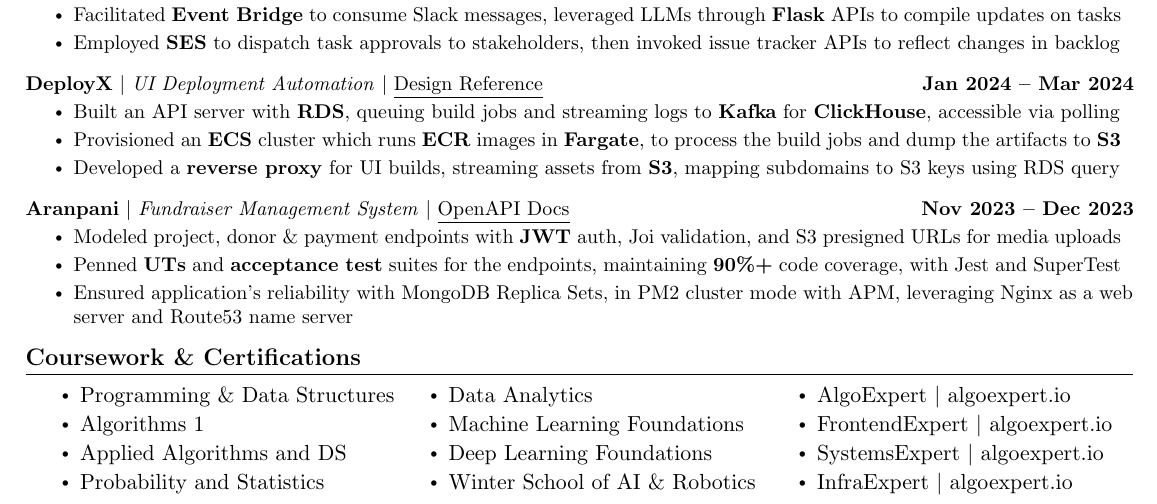
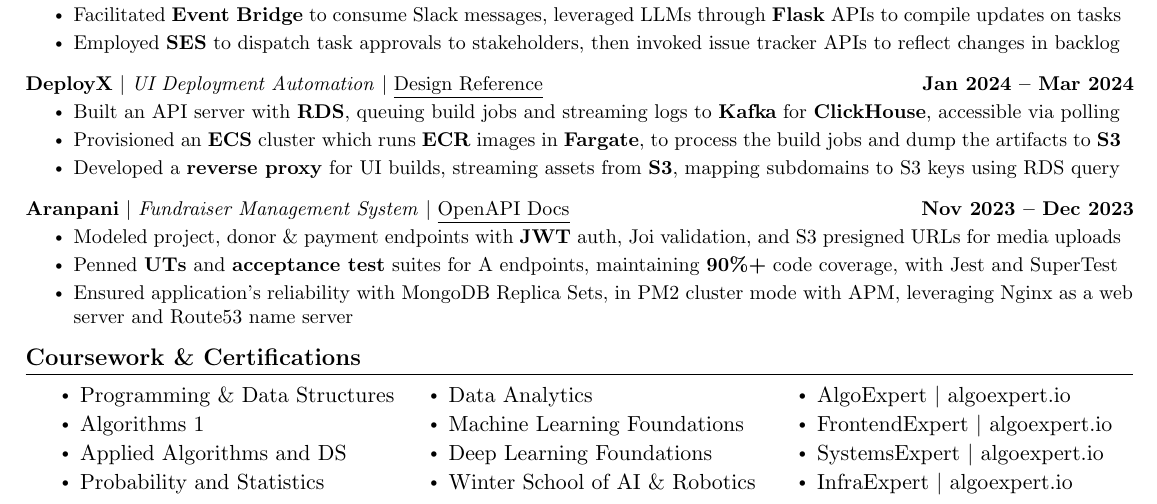
Before and after one commit to kr-aashish/resume, a LaTeX document (aashish_kumar.tex): part of page 2 of 2, cut so that both start at the same text. Compiled offline with pdfLaTeX.

Commit message:
Updates from Overleaf

```diff
--- a/aashish_kumar.tex
+++ b/aashish_kumar.tex
@@ -220,7 +220,7 @@
           {\textbf{Aranpani} $|$ \textit{Fundraiser Management System} $|$ \href{https://kr-aashish.github.io/aranpani-api-docs}{\underline{OpenAPI Docs}}}{Nov 2023 -- Dec 2023}
           \resumeItemListStart
             \resumeItem{Modeled project, donor \& payment endpoints with \textbf{JWT} auth, Joi validation, and S3 presigned URLs for media uploads}
-            \resumeItem{Penned \textbf{UTs} and \textbf{acceptance test} suites for the endpoints, maintaining \textbf{90\%+} code coverage, with Jest and SuperTest}
+            \resumeItem{Penned \textbf{UTs} and \textbf{acceptance test} suites for A endpoints, maintaining \textbf{90\%+} code coverage, with Jest and SuperTest}
             \resumeItem{Ensured application's reliability with MongoDB Replica Sets, in PM2 cluster mode with APM, leveraging Nginx as a web server and Route53 name server}
           \resumeItemListEnd
     \resumeSubHeadingListEnd
```
